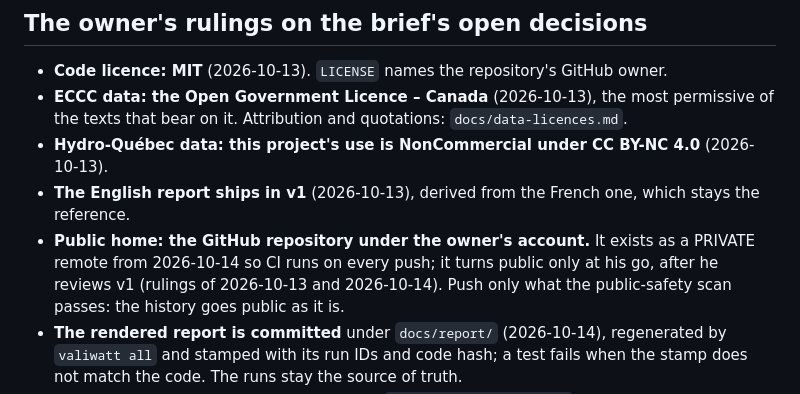
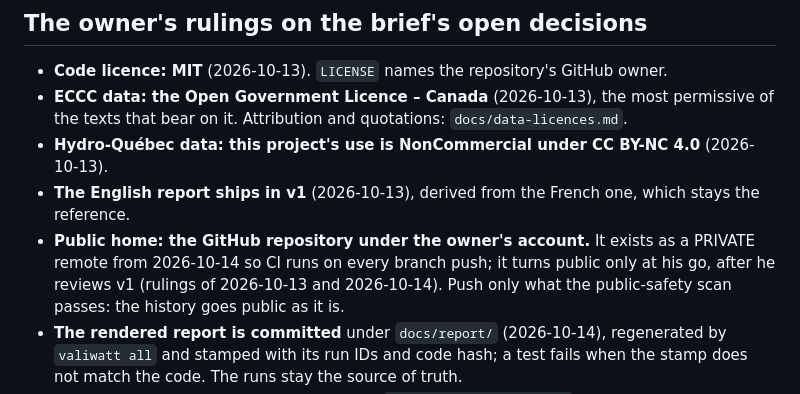
Before and after one commit to MrRolie/valiwatt, a Markdown page: AGENTS.md, the part around the change. Drawn GitHub-style.

```diff
--- a/AGENTS.md
+++ b/AGENTS.md
@@ -53,7 +53,7 @@ the gap goes to the owner as a question.
 - **Hydro-Québec data: this project's use is NonCommercial under CC BY-NC 4.0** (2026-10-13).
 - **The English report ships in v1** (2026-10-13), derived from the French one, which stays the reference.
 - **Public home: the GitHub repository under the owner's account.** It exists as a PRIVATE remote from 2026-10-14 so
-  CI runs on every push; it turns public only at his go, after he reviews v1 (rulings of 2026-10-13 and 2026-10-14).
+  CI runs on every branch push; it turns public only at his go, after he reviews v1 (rulings of 2026-10-13 and 2026-10-14).
   Push only what the public-safety scan passes: the history goes public as it is.
 - **The rendered report is committed** under `docs/report/` (2026-10-14), regenerated by `valiwatt all` and stamped
   with its run IDs and code hash; a test fails when the stamp does not match the code. The runs stay the source of
```
Also changed, not shown: README.md (+1 -1 lines).
